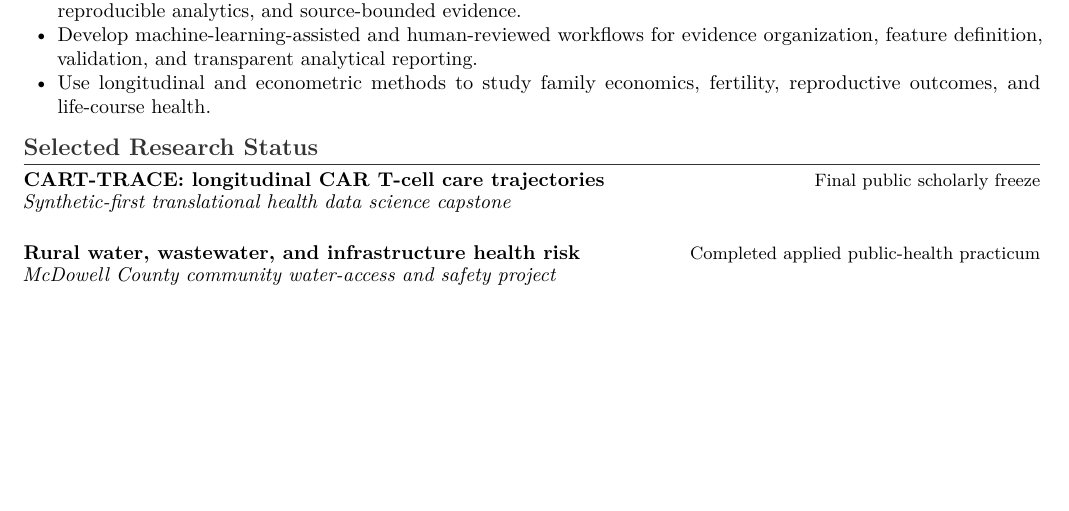
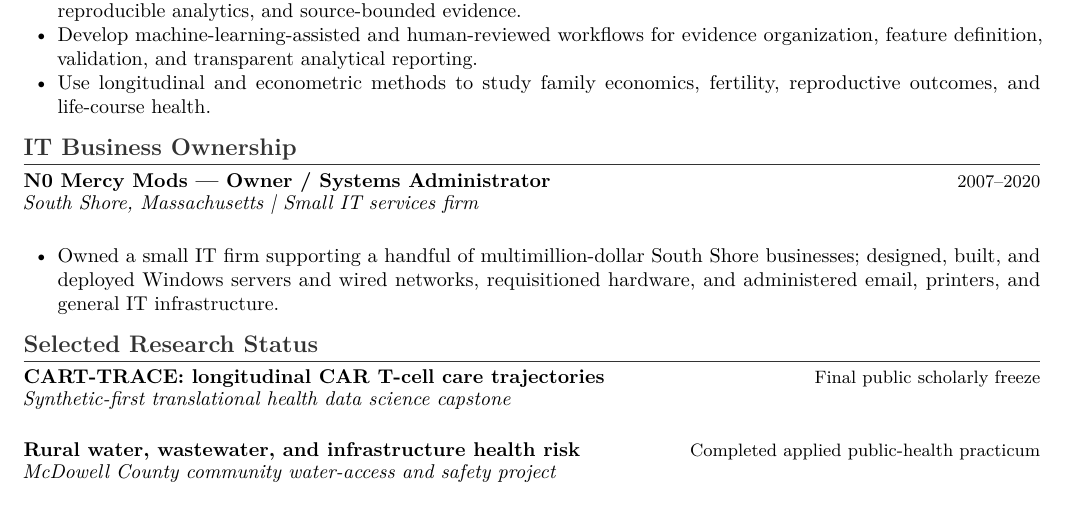
Before and after one commit to pskeffington/CV-Public-Facing, a LaTeX CV (cv/one_page_profile_public.tex): part of page 1 of 2, cut so that both start at the same text, the shorter picture padded with empty space. Compiled offline with pdfLaTeX.

Commit message:
Include N0 Mercy Mods ownership and systems administration in public CV renderer

```diff
--- a/cv/one_page_profile_public.tex
+++ b/cv/one_page_profile_public.tex
@@ -29,6 +29,13 @@ Health-data-science and public-health researcher preparing for advanced work in
     \item Use longitudinal and econometric methods to study family economics, fertility, reproductive outcomes, and life-course health.
 \end{cvbullets}
 
+\section*{IT Business Ownership}
+\cvrole{N0 Mercy Mods --- Owner / Systems Administrator}{2007--2020}
+\cvplace{South Shore, Massachusetts | Small IT services firm}
+\begin{cvbullets}
+    \item Owned a small IT firm supporting a handful of multimillion-dollar South Shore businesses; designed, built, and deployed Windows servers and wired networks, requisitioned hardware, and administered email, printers, and general IT infrastructure.
+\end{cvbullets}
+
 \section*{Selected Research Status}
 \cvrole{CART-TRACE: longitudinal CAR T-cell care trajectories}{Final public scholarly freeze}
 \cvplace{Synthetic-first translational health data science capstone}
```
